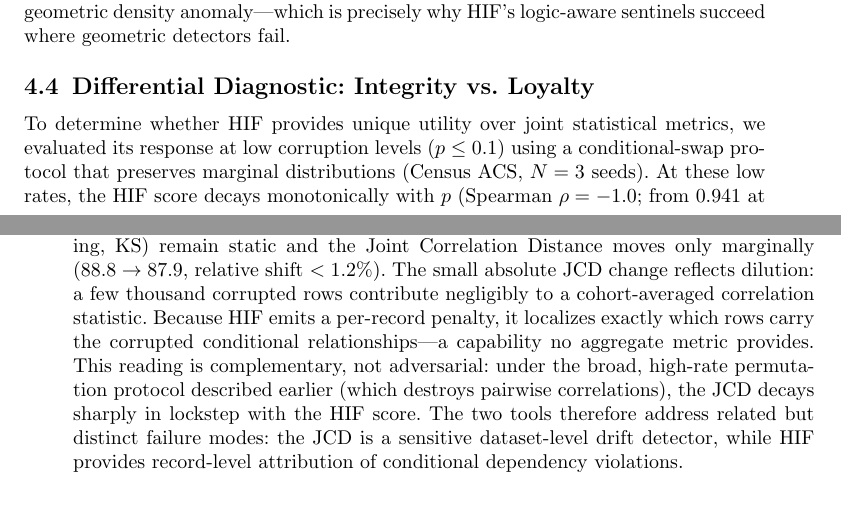
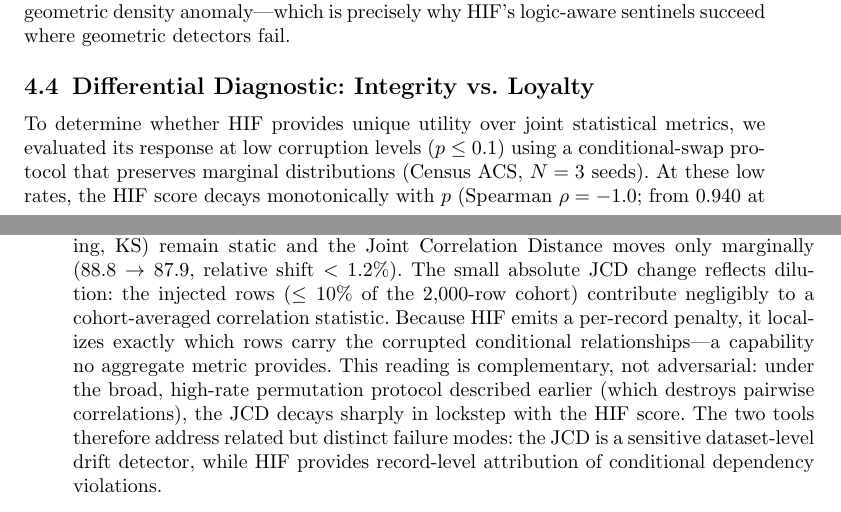
Before and after one commit to ahmed-fouad-lagha/tabular-polygraph, a LaTeX paper (manuscript/main.tex): two parts of pages 13 and 14 of 25, joined at a grey line, cut so that both start at the same text. Compiled offline with pdfLaTeX.

Commit message:
fix manuscript number rounding and corruption-scale wording
- Table 2: Census ACS CTGAN HIF-filtered F1 0.531 -> 0.532 (mean 0.5315,
  correctly rounded; prose already consistent)
- Differential protocol: p=0 HIF score 0.941 -> 0.940 (mean 0.9403)
- Replace 'a few thousand corrupted rows' with accurate scale (<=10% of
  the 2,000-row cohort at p<=0.1)

```diff
--- a/manuscript/main.tex
+++ b/manuscript/main.tex
@@ -295,7 +295,7 @@ Covariate Shift & 0.289 & \textbf{0.490} & 0.211 & 0.007 & 0.163 & \textbf{0.398
 
 \subsection{Differential Diagnostic: Integrity vs. Loyalty}\label{sec:differential}
 
-To determine whether HIF provides unique utility over joint statistical metrics, we evaluated its response at low corruption levels ($p \le 0.1$) using a conditional-swap protocol that preserves marginal distributions (Census ACS, $N=3$ seeds). At these low rates, the HIF score decays monotonically with $p$ (Spearman $\rho = -1.0$; from $0.941$ at $p=0$ to $0.919$ at $p=0.1$), whereas the aggregate marginal metrics (Moment Matching, KS) remain static and the Joint Correlation Distance moves only marginally ($88.8 \to 87.9$, relative shift $<1.2\%$). The small absolute JCD change reflects dilution: a few thousand corrupted rows contribute negligibly to a cohort-averaged correlation statistic. Because HIF emits a per-record penalty, it localizes exactly which rows carry the corrupted conditional relationships---a capability no aggregate metric provides. This reading is complementary, not adversarial: under the broad, high-rate permutation protocol described earlier (which destroys pairwise correlations), the JCD decays sharply in lockstep with the HIF score. The two tools therefore address related but distinct failure modes: the JCD is a sensitive dataset-level drift detector, while HIF provides record-level attribution of conditional dependency violations.
+To determine whether HIF provides unique utility over joint statistical metrics, we evaluated its response at low corruption levels ($p \le 0.1$) using a conditional-swap protocol that preserves marginal distributions (Census ACS, $N=3$ seeds). At these low rates, the HIF score decays monotonically with $p$ (Spearman $\rho = -1.0$; from $0.940$ at $p=0$ to $0.919$ at $p=0.1$), whereas the aggregate marginal metrics (Moment Matching, KS) remain static and the Joint Correlation Distance moves only marginally ($88.8 \to 87.9$, relative shift $<1.2\%$). The small absolute JCD change reflects dilution: the injected rows ($\le 10\%$ of the 2,000-row cohort) contribute negligibly to a cohort-averaged correlation statistic. Because HIF emits a per-record penalty, it localizes exactly which rows carry the corrupted conditional relationships---a capability no aggregate metric provides. This reading is complementary, not adversarial: under the broad, high-rate permutation protocol described earlier (which destroys pairwise correlations), the JCD decays sharply in lockstep with the HIF score. The two tools therefore address related but distinct failure modes: the JCD is a sensitive dataset-level drift detector, while HIF provides record-level attribution of conditional dependency violations.
 
 \subsection{Component Ablation Study}\label{sec:ablation}
 
```
Also changed, not shown: manuscript/main.pdf, manuscript/main.tex (2 more changed lines).
